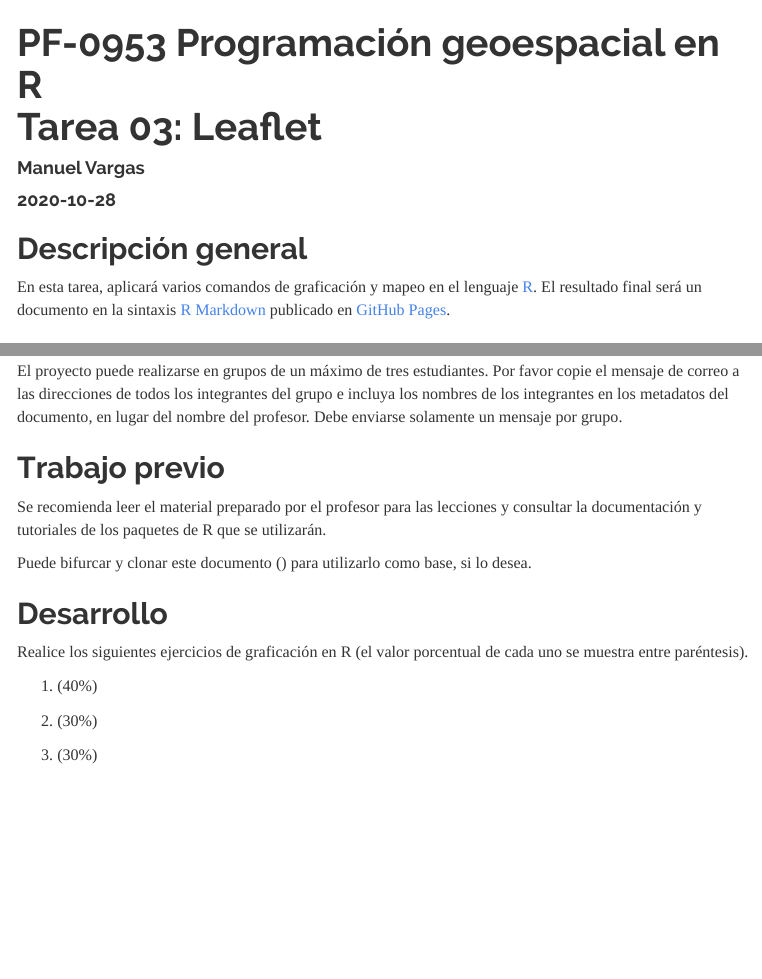
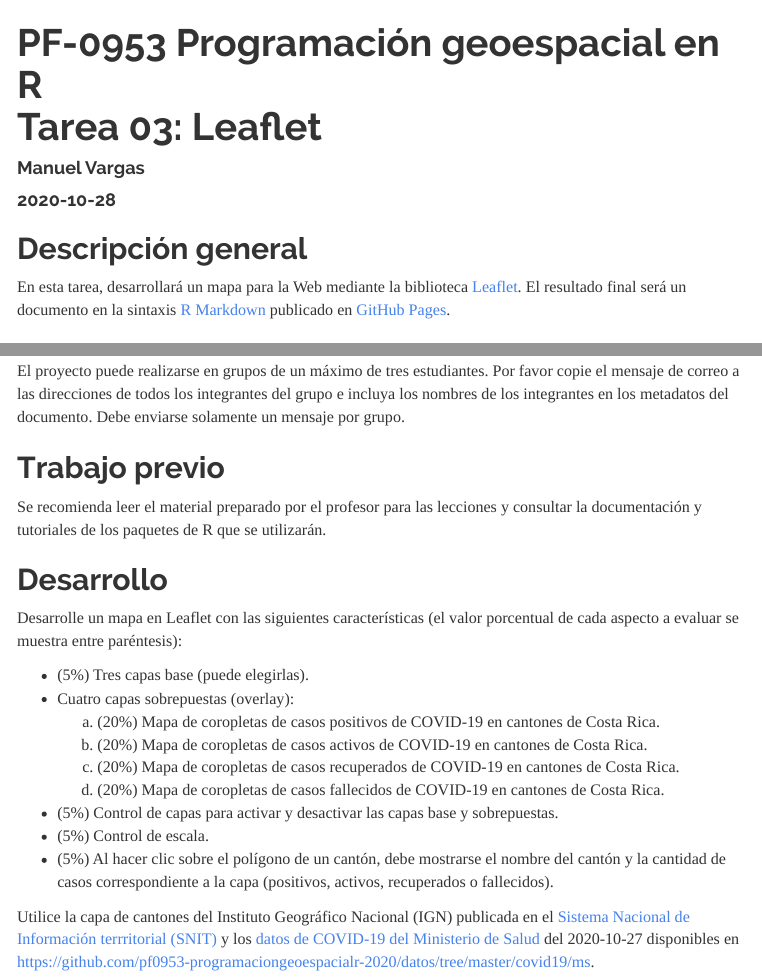
Before and after one commit to mariajcalvo/tarea-03-leaflet, an R Markdown document (index.Rmd): the page in a window 1100 px wide, from its top, and a second part further down, joined at a grey line. The pictures show the output file index.html that the author committed with the source, opened offline; menus at the side of the page are left out.

Commit message:
Completar enunciado

````diff
--- a/index.Rmd
+++ b/index.Rmd
@@ -16,34 +16,27 @@ knitr::opts_chunk$set(echo = TRUE)
 ```
 
 ## Descripción general
-En esta tarea, aplicará varios comandos de graficación y mapeo en el lenguaje [R](https://www.r-project.org/). El resultado final será un documento en la sintaxis [R Markdown](https://rmarkdown.rstudio.com/) publicado en [GitHub Pages](https://pages.github.com/).
+En esta tarea, desarrollará un mapa para la Web mediante la biblioteca [Leaflet](https://rstudio.github.io/leaflet/). El resultado final será un documento en la sintaxis [R Markdown](https://rmarkdown.rstudio.com/) publicado en [GitHub Pages](https://pages.github.com/).
 
 ## Fecha de entrega y entregables
 La fecha límite de entrega es el **miércoles 4 de noviembre de 2020 antes de las 5:00 p.m. NO SE ACEPTARÁN ENTREGAS DESPUÉS DE ESA FECHA Y HORA.** Debe enviarle al profesor por correo electrónico la dirección del sitio en GitHub Pages resultante.
 
-El proyecto puede realizarse en grupos de un máximo de tres estudiantes. Por favor copie el mensaje de correo a las direcciones de todos los integrantes del grupo e incluya los nombres de los integrantes en los metadatos del documento, en lugar del nombre del profesor. Debe enviarse solamente un mensaje por grupo.
+El proyecto puede realizarse en grupos de un máximo de tres estudiantes. Por favor copie el mensaje de correo a las direcciones de todos los integrantes del grupo e incluya los nombres de los integrantes en los metadatos del documento. Debe enviarse solamente un mensaje por grupo.
 
 ## Trabajo previo
 Se recomienda leer el material preparado por el profesor para las lecciones y consultar la documentación y tutoriales de los paquetes de R que se utilizarán.
 
-Puede bifurcar y clonar este documento ([]()) para utilizarlo como base, si lo desea.
+## Desarrollo
+Desarrolle un mapa en Leaflet con las siguientes características (el valor porcentual de cada aspecto a evaluar se muestra entre paréntesis):
 
-## Desarrollo
-Realice los siguientes ejercicios de graficación en R (el valor porcentual de cada uno se muestra entre paréntesis).
+- (5%) Tres capas base (puede elegirlas).
+- Cuatro capas sobrepuestas (overlay):
+    a. (20%) Mapa de coropletas de casos positivos de COVID-19 en cantones de Costa Rica.
+    b. (20%) Mapa de coropletas de casos activos de COVID-19 en cantones de Costa Rica.
+    c. (20%) Mapa de coropletas de casos recuperados de COVID-19 en cantones de Costa Rica.
+    d. (20%) Mapa de coropletas de casos fallecidos de COVID-19 en cantones de Costa Rica.
+- (5%) Control de capas para activar y desactivar las capas base y sobrepuestas.
+- (5%) Control de escala.
+- (5%) Al hacer clic sobre el polígono de un cantón, debe mostrarse el nombre del cantón y la cantidad de casos correspondiente a la capa (positivos, activos, recuperados o fallecidos).
 
-1. (40%)
-
-```{r}
-```
-
-2. (30%)
-
-```{r}
-
-```
-
-3. (30%)
-
-```{r}
-
-```
+Utilice la capa de cantones del Instituto Geográfico Nacional (IGN) publicada en el [Sistema Nacional de Información terrritorial (SNIT)](https://www.snitcr.go.cr/) y los [datos de COVID-19 del Ministerio de Salud](http://geovision.uned.ac.cr/oges/) del 2020-10-27 disponibles en [https://github.com/pf0953-programaciongeoespacialr-2020/datos/tree/master/covid19/ms](https://github.com/pf0953-programaciongeoespacialr-2020/datos/tree/master/covid19/ms).
````
Also changed, not shown: index.html.
